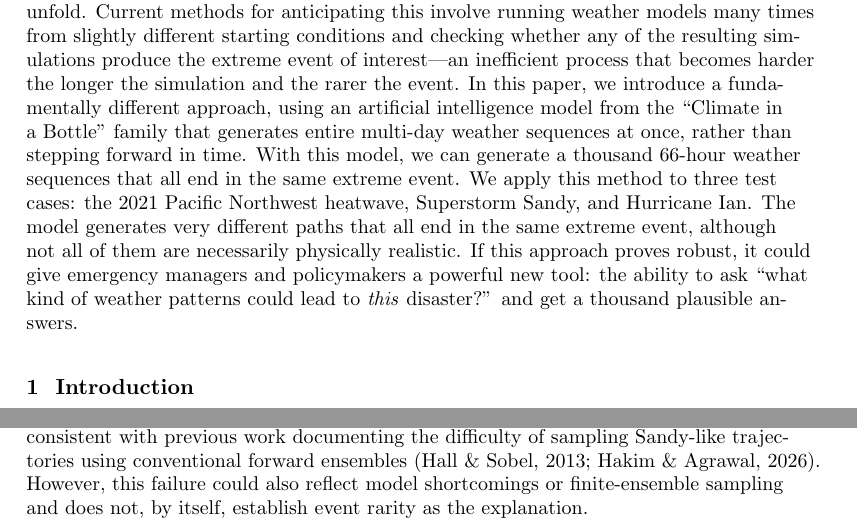
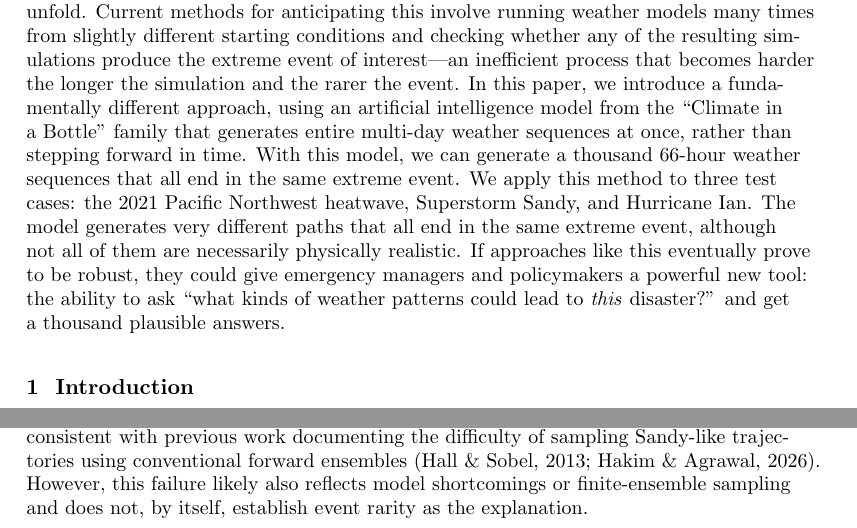
Before and after one commit to jerrylin96/rewinding-the-extremes, a LaTeX document (paper/extremes-on-rewind/main.tex): two parts of pages 2 and 13 of 42, joined at a grey line, cut so that both start at the same text. Compiled offline with pdfLaTeX.

Commit message:
made sure that text was hedged appropriately to not overstate claims

```diff
--- a/paper/extremes-on-rewind/main.tex
+++ b/paper/extremes-on-rewind/main.tex
@@ -138,7 +138,7 @@ Scenario planning for rare, high-impact events often requires massive ensembles
 
 \section*{Plain Language Summary}
 
-To prepare for extreme weather events, planners need to know how such events might unfold. Current methods for anticipating this involve running weather models many times from slightly different starting conditions and checking whether any of the resulting simulations produce the extreme event of interest---an inefficient process that becomes harder the longer the simulation and the rarer the event. In this paper, we introduce a fundamentally different approach, using an artificial intelligence model from the ``Climate in a Bottle'' family that generates entire multi-day weather sequences at once, rather than stepping forward in time. With this model, we can generate a thousand 66-hour weather sequences that all end in the same extreme event. We apply this method to three test cases: the 2021 Pacific Northwest heatwave, Superstorm Sandy, and Hurricane Ian. The model generates very different paths that all end in the same extreme event, although not all of them are necessarily physically realistic. If this approach proves robust, it could give emergency managers and policymakers a powerful new tool: the ability to ask ``what kind of weather patterns could lead to \textit{this} disaster?'' and get a thousand plausible answers.
+To prepare for extreme weather events, planners need to know how such events might unfold. Current methods for anticipating this involve running weather models many times from slightly different starting conditions and checking whether any of the resulting simulations produce the extreme event of interest---an inefficient process that becomes harder the longer the simulation and the rarer the event. In this paper, we introduce a fundamentally different approach, using an artificial intelligence model from the ``Climate in a Bottle'' family that generates entire multi-day weather sequences at once, rather than stepping forward in time. With this model, we can generate a thousand 66-hour weather sequences that all end in the same extreme event. We apply this method to three test cases: the 2021 Pacific Northwest heatwave, Superstorm Sandy, and Hurricane Ian. The model generates very different paths that all end in the same extreme event, although not all of them are necessarily physically realistic. If approaches like this eventually prove to be robust, they could give emergency managers and policymakers a powerful new tool: the ability to ask ``what kinds of weather patterns could lead to \textit{this} disaster?'' and get a thousand plausible answers.
 
 %%%%%%%%%%%%%%%%%%%%%%%%%%%%%%%%%%%%%%%%%%%%%%%
 %
@@ -256,5 +256,5 @@ Under final-conditioning, where the free end is the precursor, the leading eight
 
-Under start-conditioning, by contrast, the large-scale height field organizes this diversity far more strongly. The start-conditioned ensemble marks the strongest observed relationship here: the leading eight PCs explain 79\% of the variance in latitude, 44\% in longitude, and 19\% in MSLP (Figure~S3). The contrast with the 2021 PNW heatwave case holds in both conditioning directions: the same eight-PC regression explains at most 8\% of the temperature diversity, but 48\% of Sandy's antecedent storm latitude variance under final-conditioning and 79\% of its final-frame storm latitude variance under start-conditioning. Furthermore, a single mode does emerge under start-conditioning to organize this spread. EOF1 (15\% of the $z_{500}$ field's variance) shown in Figure \ref{fig:sandy_start_eof1} functions as a landfall-proximity axis: members in its lowest percentiles end the interval at the coast near Sandy's observed position while members in its highest percentiles end far offshore to the southeast. While at least one ensemble member ends the 66-hour sequence further inland than Superstorm Sandy, the ERA5 $z_{500}$ field and Sandy's observed central pressure lie at the 0th percentile of PC1 and free-end MSLP, respectively. Across the leading eight PCs, ERA5's $z_{500}$ state lies farther from the ensemble mean than any member's (Text~S2). The failure to sample Sandy's observed free-end state is qualitatively consistent with previous work documenting the difficulty of sampling Sandy-like trajectories using conventional forward ensembles \cite{Hall2013-yl, Hakim2026-oy}. However, this failure could also reflect model shortcomings or finite-ensemble sampling and does not, by itself, establish event rarity as the explanation.
+Under start-conditioning, by contrast, the large-scale height field organizes this diversity far more strongly. The start-conditioned ensemble marks the strongest observed relationship here: the leading eight PCs explain 79\% of the variance in latitude, 44\% in longitude, and 19\% in MSLP (Figure~S3). The contrast with the 2021 PNW heatwave case holds in both conditioning directions: the same eight-PC regression explains at most 8\% of the temperature diversity, but 48\% of Sandy's antecedent storm latitude variance under final-conditioning and 79\% of its final-frame storm latitude variance under start-conditioning. Furthermore, a single mode does emerge under start-conditioning to organize this spread. EOF1 (15\% of the $z_{500}$ field's variance) shown in Figure \ref{fig:sandy_start_eof1} functions as a landfall-proximity axis: members in its lowest percentiles end the interval at the coast near Sandy's observed position while members in its highest percentiles end far offshore to the southeast. While at least one ensemble member ends the 66-hour sequence further inland than Superstorm Sandy, the ERA5 $z_{500}$ field and Sandy's observed central pressure lie at the 0th percentile of PC1 and free-end MSLP, respectively. Across the leading eight PCs, ERA5's $z_{500}$ state lies farther from the ensemble mean than any member's (Text~S2). The failure to sample Sandy's observed free-end state is qualitatively consistent with previous work documenting the difficulty of sampling Sandy-like trajectories using conventional forward ensembles \cite{Hall2013-yl, Hakim2026-oy}. However, this failure likely also reflects model shortcomings or finite-ensemble sampling and does not, by itself, establish event rarity as the explanation.
 
 \subsection{Hurricane Ian}
 
```
Also changed, not shown: paper/extremes-on-rewind/si.tex (+1 -1 lines), paper/extremes-on-rewind/main.tex (4 more changed lines).
